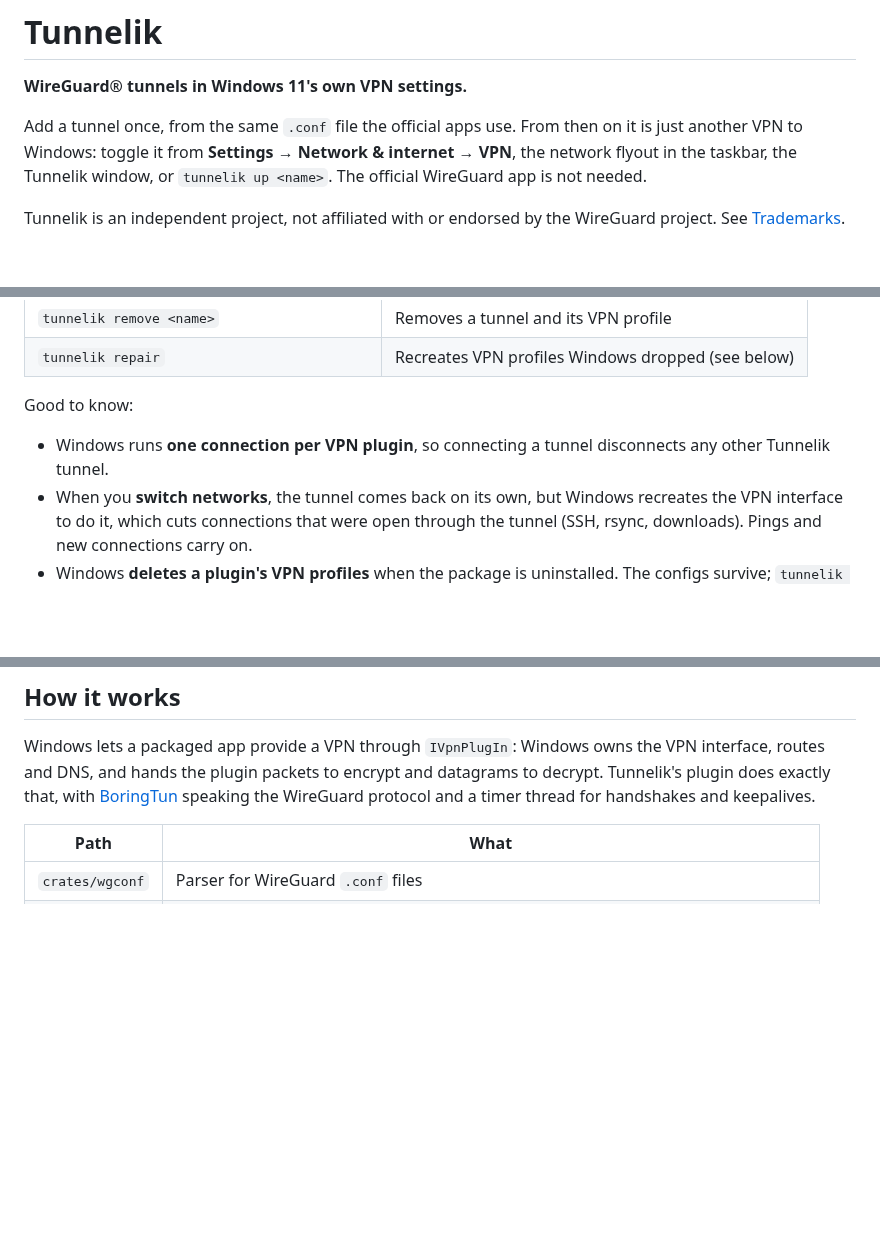
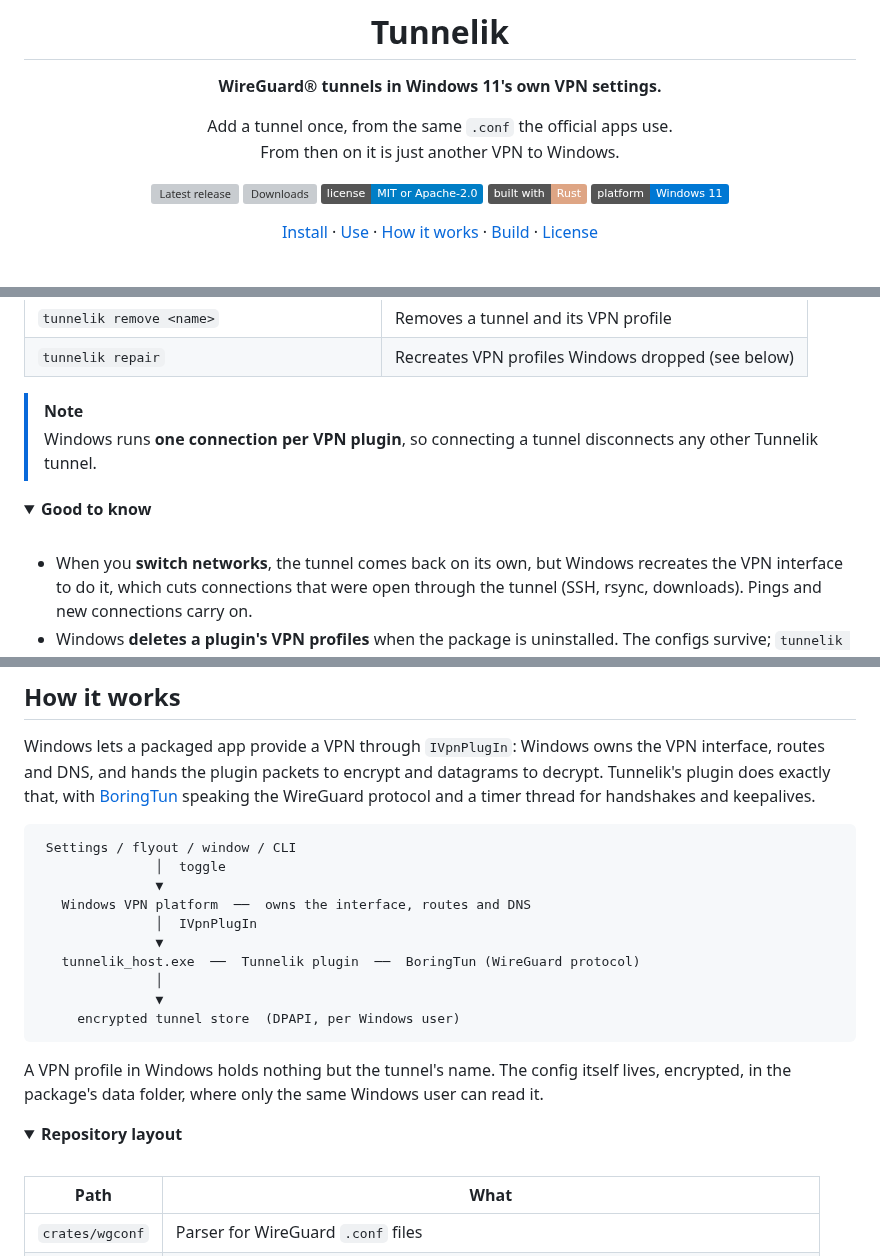
Before and after one commit to RasmusKoit/tunnelik, a Markdown page: README.md, 3 parts joined by grey strips. Rendered like a GitHub page; folded sections open; badges without logos; blank space fills up the shorter version; grey boxes are pictures that could not be loaded.

````diff
--- a/README.md
+++ b/README.md
@@ -2,13 +6,14 @@
 
 **WireGuard® tunnels in Windows 11's own VPN settings.**
 
-Add a tunnel once, from the same `.conf` file the official apps use. From then on it is just
-another VPN to Windows: toggle it from **Settings → Network & internet → VPN**, the network
-flyout in the taskbar, the Tunnelik window, or `tunnelik up <name>`. The official WireGuard app
-is not needed.
+Add a tunnel once, from the same `.conf` the official apps use.<br>
+From then on it is just another VPN to Windows.
 
-Tunnelik is an independent project, not affiliated with or endorsed by the WireGuard project.
-See [Trademarks](#trademarks).
+[![Latest release](https://img.shields.io/github/v/release/RasmusKoit/tunnelik?include_prereleases&label=release&color=0e7490)](https://github.com/RasmusKoit/tunnelik/releases/latest) [![Downloads](https://img.shields.io/github/downloads/RasmusKoit/tunnelik/total?color=0e7490)](https://github.com/RasmusKoit/tunnelik/releases) [![License: MIT or Apache-2.0](https://img.shields.io/badge/license-MIT%20or%20Apache--2.0-blue)](#license) [![Built with Rust](https://img.shields.io/badge/built%20with-Rust-dea584?logo=rust&logoColor=white)](https://www.rust-lang.org/) [![Platform: Windows 11](https://img.shields.io/badge/platform-Windows%2011-0078D4)](#install)
+
+[Install](#install) · [Use](#use) · [How it works](#how-it-works) · [Build](#build) · [License](#license)
+
+<br>
 
 ![The Tunnelik window: tunnels with their switches on the left, the selected tunnel's interface and peer on the right](docs/tunnelik-window.png)
 
@@ -55,10 +109,14 @@ The same from a terminal:
 | `tunnelik remove <name>` | Removes a tunnel and its VPN profile |
 | `tunnelik repair` | Recreates VPN profiles Windows dropped (see below) |
 
-Good to know:
+> [!NOTE]
+> Windows runs **one connection per VPN plugin**, so connecting a tunnel disconnects any other
+> Tunnelik tunnel.
 
-- Windows runs **one connection per VPN plugin**, so connecting a tunnel disconnects any other
-  Tunnelik tunnel.
+<details>
+<summary><b>Good to know</b></summary>
+<br>
+
 - When you **switch networks**, the tunnel comes back on its own, but Windows recreates the VPN
   interface to do it, which cuts connections that were open through the tunnel (SSH, rsync,
   downloads). Pings and new connections carry on.
@@ -74,6 +134,26 @@ Windows lets a packaged app provide a VPN through `IVpnPlugIn`: Windows owns the
 routes and DNS, and hands the plugin packets to encrypt and datagrams to decrypt. Tunnelik's
 plugin does exactly that, with [BoringTun](https://github.com/cloudflare/boringtun) speaking the
 WireGuard protocol and a timer thread for handshakes and keepalives.
+
+```
+ Settings / flyout / window / CLI
+               │  toggle
+               ▼
+   Windows VPN platform  ──  owns the interface, routes and DNS
+               │  IVpnPlugIn
+               ▼
+   tunnelik_host.exe  ──  Tunnelik plugin  ──  BoringTun (WireGuard protocol)
+               │
+               ▼
+     encrypted tunnel store  (DPAPI, per Windows user)
+```
+
+A VPN profile in Windows holds nothing but the tunnel's name. The config itself lives, encrypted,
+in the package's data folder, where only the same Windows user can read it.
+
+<details>
+<summary><b>Repository layout</b></summary>
+<br>
 
 | Path | What |
 |---|---|
````
Also changed, not shown: other parts of README.md (+95 -21 lines), docs/logo.png (added).
